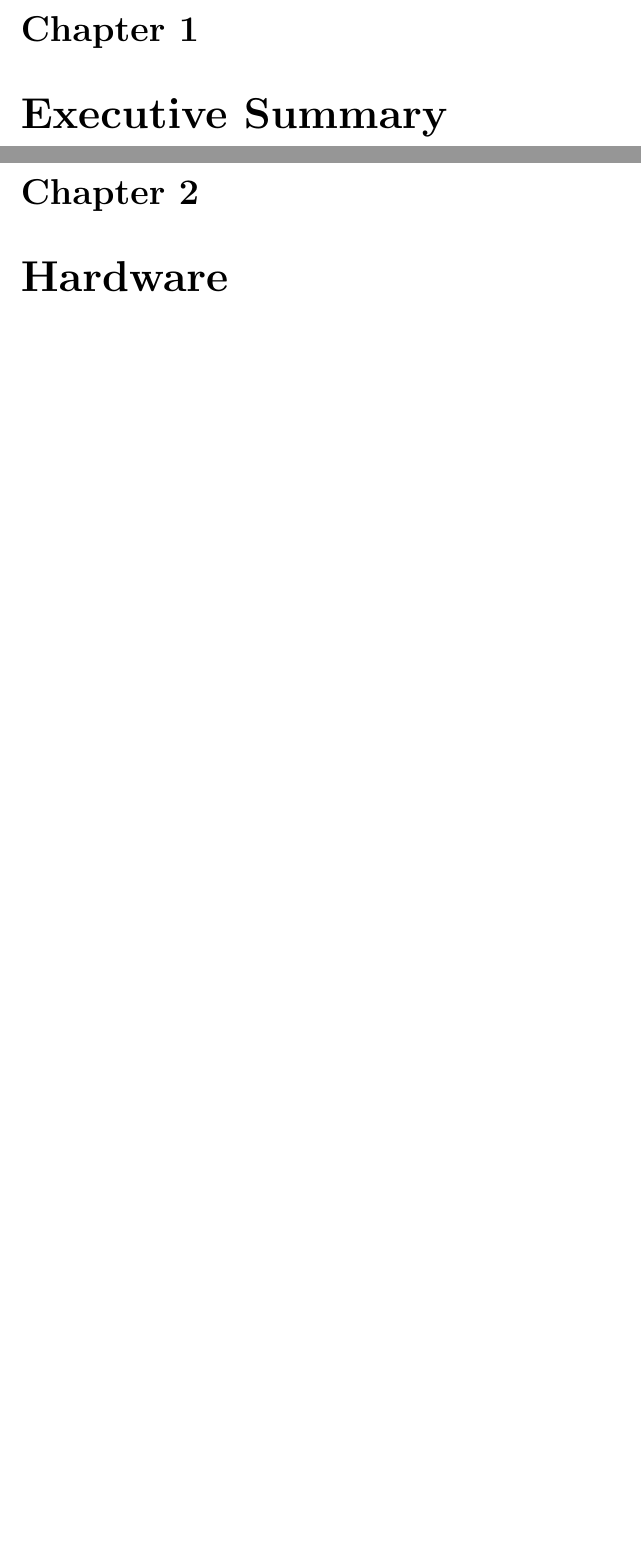
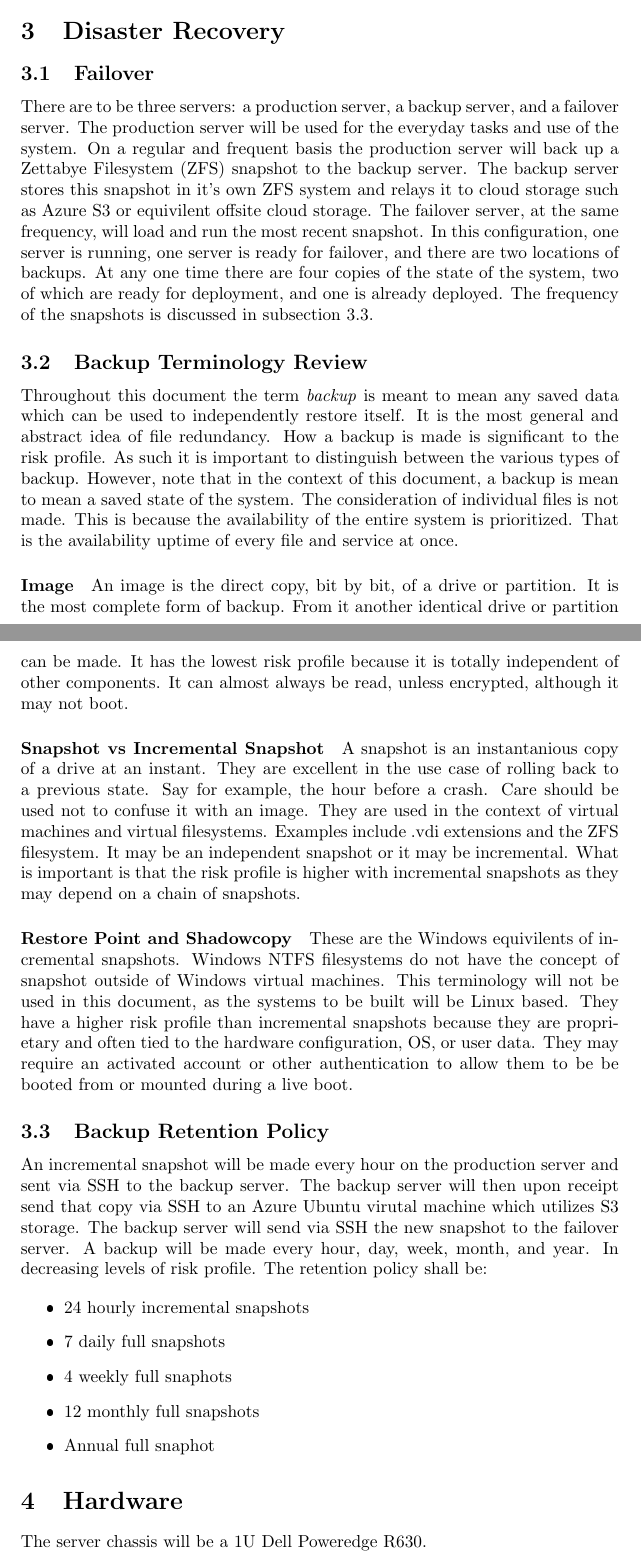
Before and after one commit to Rilpoole/Spec, a LaTeX document (VBUSA-Spec.tex, which reads Disaster Recovery.tex, Hardware.tex): two parts of pages 3 and 4 of 4 before the commit and two parts of pages 1 and 2 of 2 after it, joined at a grey line, cut at the place of the change, the shorter picture padded with empty space. The pictures show the PDF file VBUSA-Spec.pdf that the author committed with the source.

Commit message:
edit disaster recovery

```diff
--- /dev/null
+++ b/Disaster Recovery.tex
@@ -0,0 +1,29 @@
+\section{Disaster Recovery}
+
+\subsection{Failover}
+There are to be three servers: a production server, a backup server, and a failover server. The production server will be used for the everyday tasks and use of the system. On a regular and frequent basis the production server will back up a Zettabye Filesystem (ZFS) snapshot to the backup server. The backup server stores this snapshot in it's own ZFS system and relays it to cloud storage such as Azure S3 or equivilent offsite cloud storage. The failover server, at the same frequency, will load and run the most recent snapshot. In this configuration, one server is running, one server is ready for failover, and there are two locations of backups. At any one time there are four copies of the state of the system, two of which are ready for deployment, and one is already deployed. The frequency of the snapshots is discussed in subsection \ref{backupfreq}.
+
+\subsection{Backup Terminology Review}
+Throughout this document the term \emph{backup} is meant to mean any saved data which can be used to independently restore itself. It is the most general and abstract idea of file redundancy. How a backup is made is significant to the risk profile. As such it is important to distinguish between the various types of backup. However, note that in the context of this document, a backup is mean to mean a saved state of the system. The consideration of individual files is not made. This is because the availability of the entire system is prioritized. That is the availability uptime of every file and service at once.
+
+\paragraph{Image}
+An image is the direct copy, bit by bit, of a drive or partition. It is the most complete form of backup. From it another identical drive or partition can be made. It has the lowest risk profile because it is totally independent of other components. It can almost always be read, unless encrypted, although it may not boot.
+
+\paragraph{Snapshot vs Incremental Snapshot}
+A snapshot is an instantanious copy of a drive at an instant. They are excellent in the use case of rolling back to a previous state. Say for example, the hour before a crash. Care should be used not to confuse it with an image. They are used in the context of virtual machines and virtual filesystems. Examples include .vdi extensions and the ZFS filesystem. It may be an independent snapshot or it may be incremental. What is important is that the risk profile is higher with incremental snapshots as they may depend on a chain of snapshots.
+
+\paragraph{Restore Point and Shadowcopy}
+These are the Windows equivilents of incremental snapshots. Windows NTFS filesystems do not have the concept of snapshot outside of Windows virtual machines. This terminology will not be used in this document, as the systems to be built will be Linux based. They have a higher risk profile than incremental snapshots because they are proprietary and often tied to the hardware configuration, OS, or user data. They may require an activated account or other authentication to allow them to be be booted from or mounted during a live boot.
+
+
+\subsection{Backup Retention Policy}
+\label{backupfreq}
+An incremental snapshot will be made every hour on the production server and sent via SSH to the backup server. The backup server will then upon receipt send that copy via SSH to an Azure Ubuntu virutal machine which utilizes S3 storage. The backup server will send via SSH the new snapshot to the failover server. A backup will be made every hour, day, week, month, and year. In decreasing levels of risk profile. The retention policy shall be:
+
+\begin{itemize}
+    \item{24 hourly incremental snapshots}
+    \item{7 daily full snapshots}
+    \item{4 weekly full snaphots}
+    \item{12 monthly full snapshots}
+    \item{Annual full snaphot}
+\end{itemize}
--- a/Hardware.tex
+++ b/Hardware.tex
@@ -1 +1,4 @@
-\chapter{Hardware}
+\section{Hardware}
+
+
+The server chassis will be a 1U Dell Poweredge R630.
```
Also changed, not shown: Executive Summary.tex (+1 -1 lines), Introduction.tex (added, +1 -0 lines), VBUSA-Spec.tex (+7 -6 lines), VBUSA-Spec.pdf, 3 other files.
